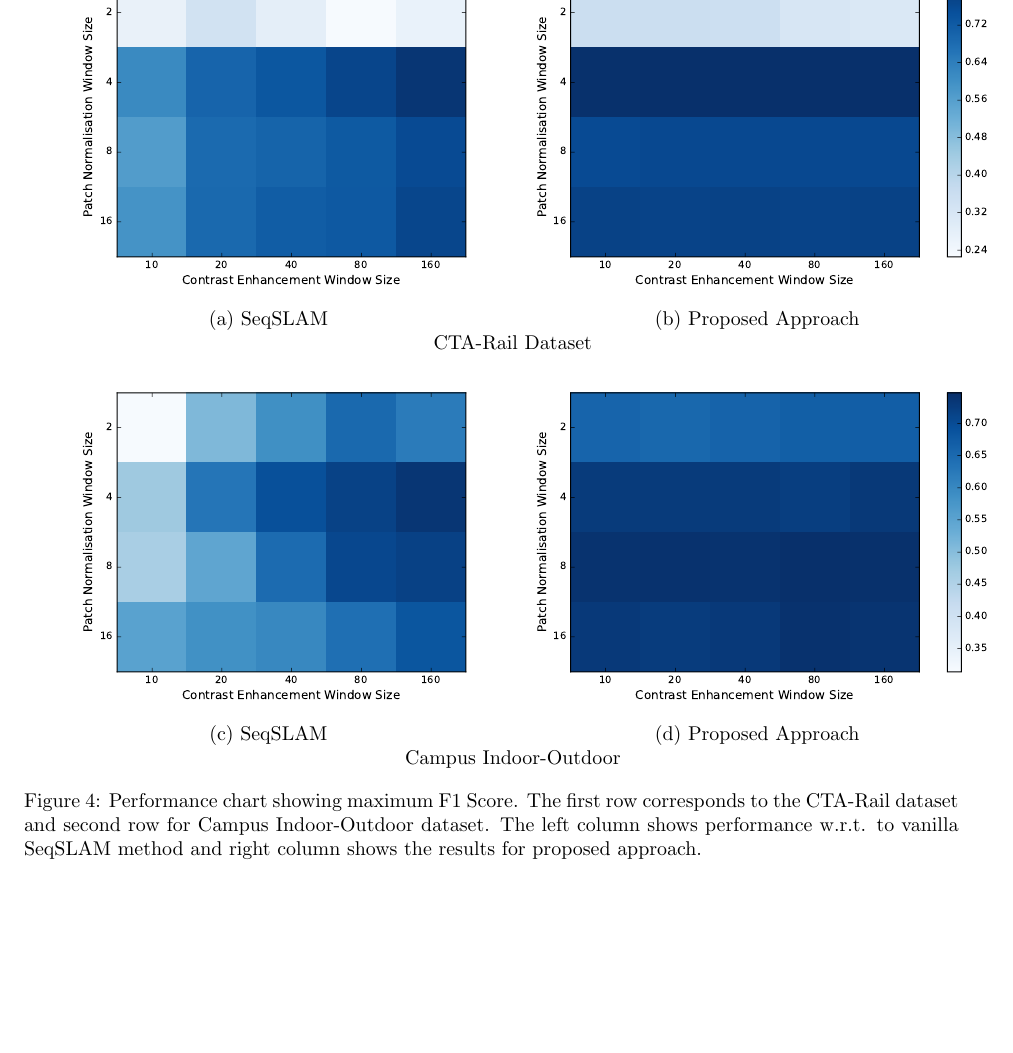
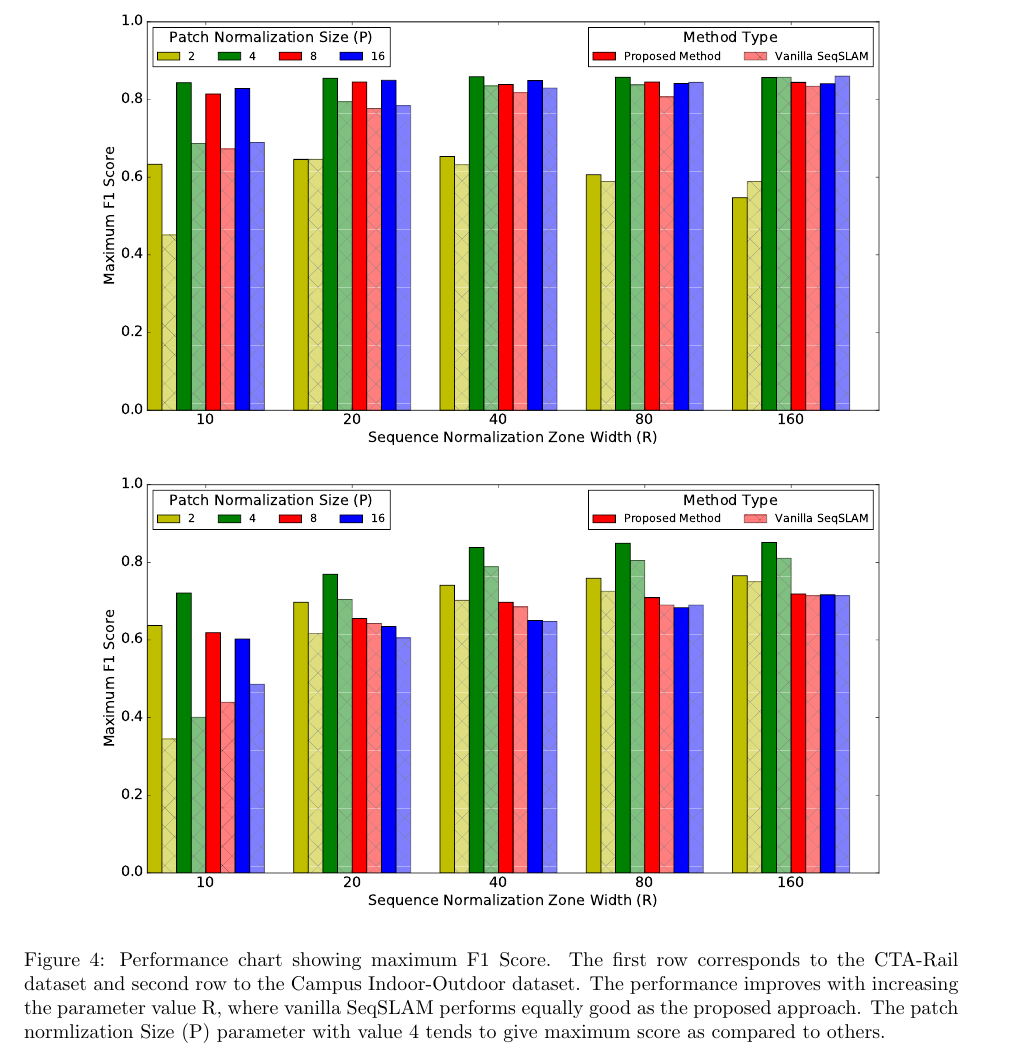
Before and after one commit to sourav-sahaji/ral-icra-2017, a LaTeX document (paper.tex): part of page 7 of 8, cut at the place of the change, the shorter picture padded with empty space. Compiled offline with pdfLaTeX.

Commit message:
Added bar-graph with new results

```diff
--- a/paper.tex
+++ b/paper.tex
@@ -146,17 +146,10 @@ This parameter is used to set the window size for locally enhancing the contrast
 The images used for finding SAD score are preprocessed by down-sampling them to the size of $32\mathbf{x}32$ and patch normalizing them in order to counter the change in appearance of their matching counterparts. Depending on the type of environment and corresponding imagery, the patch normalization window size can give different performance, but a higher value is usually recommended. In the experiments conducted here, we found that patch normalization window size of 4 and 8 for the given down-sampling image size gives a better performance.
 
 \begin{figure*}[!htbp]
- \begin{tabular*}{\textwidth}{cc}
- \includegraphics[scale=0.5,trim={4cm 0cm 5cm 0cm},clip]{fig-cta-rail-max-fscore-varyP-varyRw-without} &
- \includegraphics[scale=0.5,trim={5cm 0cm 4cm 0cm},clip]{fig-cta-rail-max-fscore-varyP-varyRw-with} \\
- (a) SeqSLAM & (b) Proposed Approach \\
- \multicolumn{2}{c}{CTA-Rail Dataset} \\
- \includegraphics[scale=0.5,trim={4cm 0cm 5cm 0cm},clip]{fig-indoor-outdoor-max-fscore-varyP-varyRw-without} &
- \includegraphics[scale=0.5,trim={5cm 0cm 4cm 0cm},clip]{fig-indoor-outdoor-max-fscore-varyP-varyRw-with} \\
- (c) SeqSLAM & (d) Proposed Approach \\
- \multicolumn{2}{c}{Campus Indoor-Outdoor}
- \end{tabular*}
- \caption{Performance chart showing maximum F1 Score. The first row corresponds to the CTA-Rail dataset and second row for Campus Indoor-Outdoor dataset. The left column shows performance w.r.t. to vanilla SeqSLAM method and right column shows the results for proposed approach.}
+\centering
+ \includegraphics[scale=0.4]{cta-bar-graph} \\
+ \includegraphics[scale=0.4]{campus-io-bar-graph}
+ \caption{Performance chart showing maximum F1 Score. The first row corresponds to the CTA-Rail dataset and second row to the Campus Indoor-Outdoor dataset. The performance improves with increasing the parameter value R, where vanilla SeqSLAM performs equally good as the proposed approach. The patch normlization Size (P) parameter with value 4 tends to give maximum score as compared to others.}
  \label{fig:performanceChart}
 \end{figure*}
 
```
Also changed, not shown: images/campus-io-bar-graph.pdf (added), images/cta-bar-graph.pdf (added), images/cta-route-map.PNG (added).
